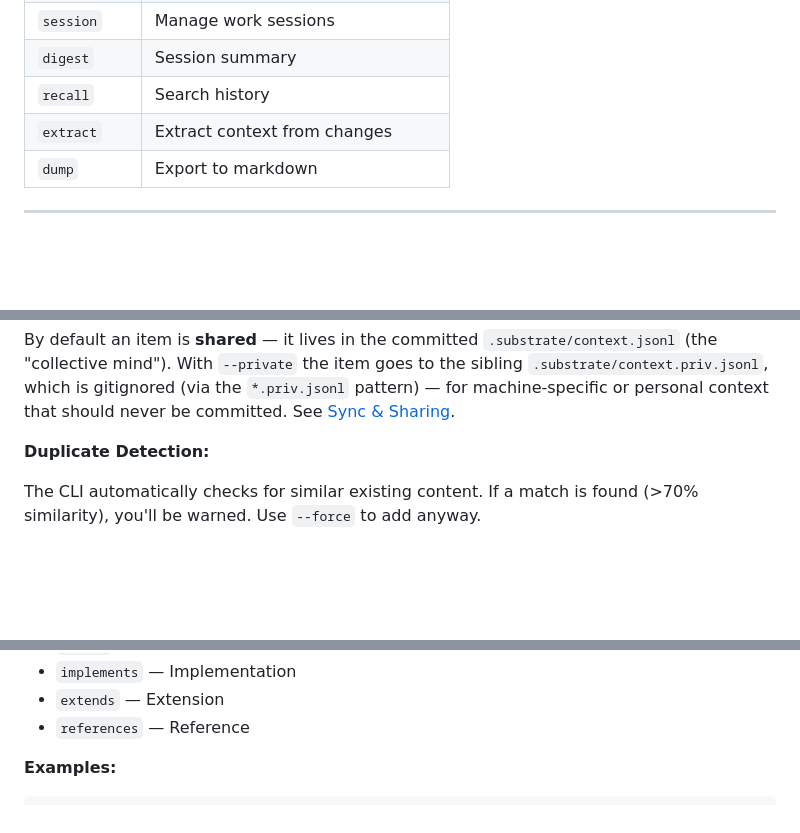
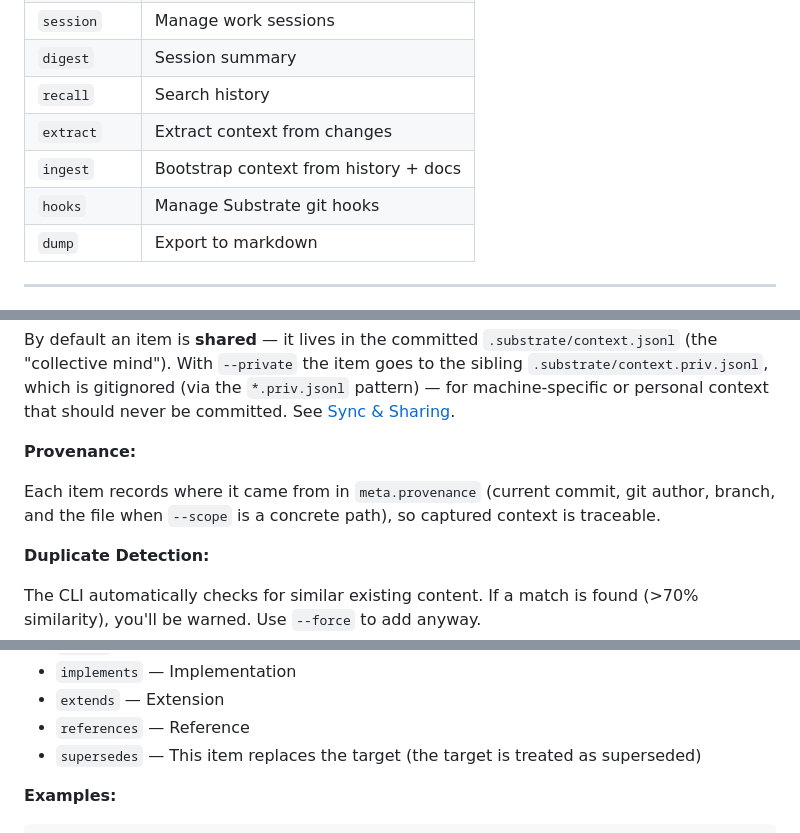
Before and after one commit to seamoss/substrate, a Markdown page: docs/cli-reference.md, 3 parts joined by grey strips. Rendered like a GitHub page; blank space fills up the shorter version.

```diff
--- a/docs/cli-reference.md
+++ b/docs/cli-reference.md
@@ -29,6 +29,8 @@ All commands support:
 | `digest`  | Session summary                       |
 | `recall`  | Search history                        |
 | `extract` | Extract context from changes          |
+| `ingest`  | Bootstrap context from history + docs |
+| `hooks`   | Manage Substrate git hooks            |
 | `dump`    | Export to markdown                    |
 
 ---
@@ -92,6 +94,10 @@ substrate add <content> [options]
 **Shared vs. private:**
 
 By default an item is **shared** — it lives in the committed `.substrate/context.jsonl` (the "collective mind"). With `--private` the item goes to the sibling `.substrate/context.priv.jsonl`, which is gitignored (via the `*.priv.jsonl` pattern) — for machine-specific or personal context that should never be committed. See [Sync & Sharing](sync.md).
+
+**Provenance:**
+
+Each item records where it came from in `meta.provenance` (current commit, git author, branch, and the file when `--scope` is a concrete path), so captured context is traceable.
 
 **Duplicate Detection:**
 
@@ -297,6 +304,7 @@ substrate link add <from> <to> [options]
 - `implements` — Implementation
 - `extends` — Extension
 - `references` — Reference
+- `supersedes` — This item replaces the target (the target is treated as superseded)
 
 **Examples:**
 
```
Also changed, not shown: other parts of docs/cli-reference.md (+51 -0 lines), docs/getting-started.md (+11 -0 lines).
